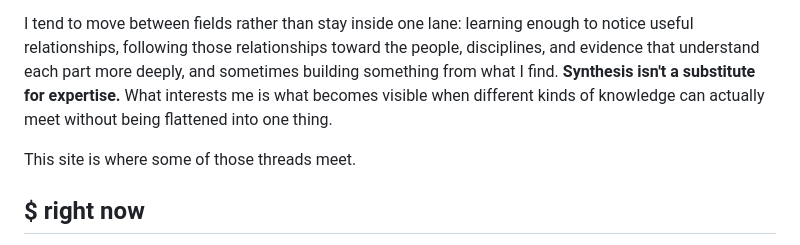
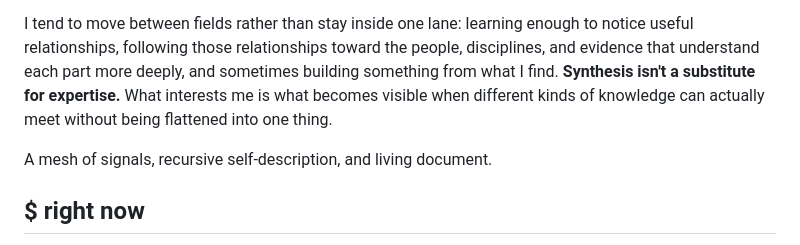
Before and after one commit to raelovejoy/raearea, a Markdown page: whoami/whoami.md, the part around the change. Drawn GitHub-style.

Commit message:
Refine /whoami site description

```diff
--- a/whoami/whoami.md
+++ b/whoami/whoami.md
@@ -4,7 +4,7 @@ Hi, I'm **Rae** (they/he). I'm a systems-minded generalist, synthesizer of ideas
 
 I tend to move between fields rather than stay inside one lane: learning enough to notice useful relationships, following those relationships toward the people, disciplines, and evidence that understand each part more deeply, and sometimes building something from what I find. **Synthesis isn't a substitute for expertise.** What interests me is what becomes visible when different kinds of knowledge can actually meet without being flattened into one thing.
 
-This site is where some of those threads meet.
+A mesh of signals, recursive self-description, and living document.
 
 ## $ right now
 
```
